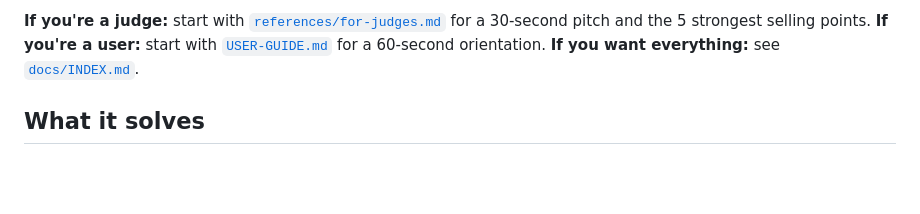
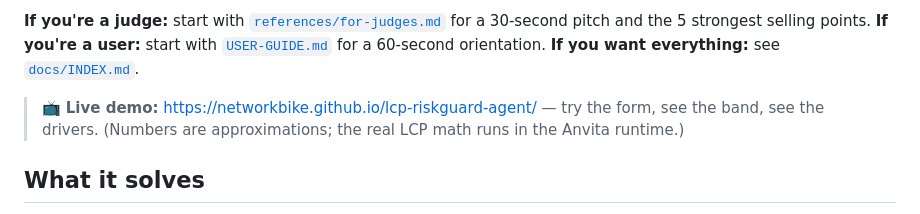
Before and after one commit to networkbike/lcp-riskguard-agent, a Markdown page: README.md, the part around the change. Rendered like a GitHub page; blank space fills up the shorter version.

```diff
--- a/README.md
+++ b/README.md
@@ -30,6 +30,10 @@ for a 30-second pitch and the 5 strongest selling points.
 **If you're a user:** start with [`USER-GUIDE.md`](USER-GUIDE.md)
 for a 60-second orientation.
 **If you want everything:** see [`docs/INDEX.md`](docs/INDEX.md).
+
+> 📺 **Live demo:** [https://networkbike.github.io/lcp-riskguard-agent/](https://networkbike.github.io/lcp-riskguard-agent/)
+> — try the form, see the band, see the drivers. (Numbers are
+> approximations; the real LCP math runs in the Anvita runtime.)
 
 ## What it solves
 
```
Also changed, not shown: demo/README.md (added, +102 -0 lines).
